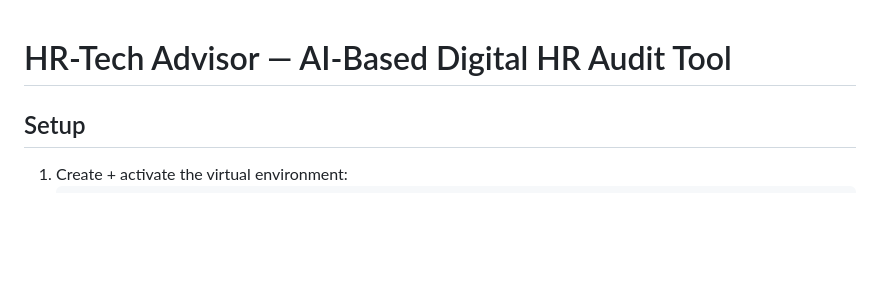
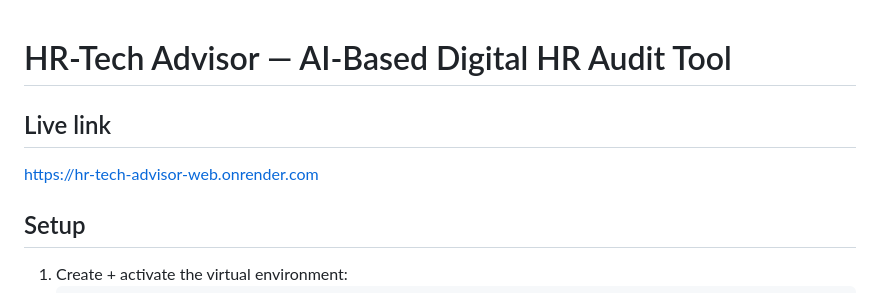
Before and after one commit to Sah1bpreet763/HR-Tech-Advisor, a Markdown page: README.md, the part around the change. Rendered like a GitHub page; blank space fills up the shorter version.

Commit message:
Add live link to README

```diff
--- a/README.md
+++ b/README.md
@@ -1,4 +1,7 @@
 # HR-Tech Advisor — AI-Based Digital HR Audit Tool
+## Live link
+
+https://hr-tech-advisor-web.onrender.com
 
 ## Setup
 
```
